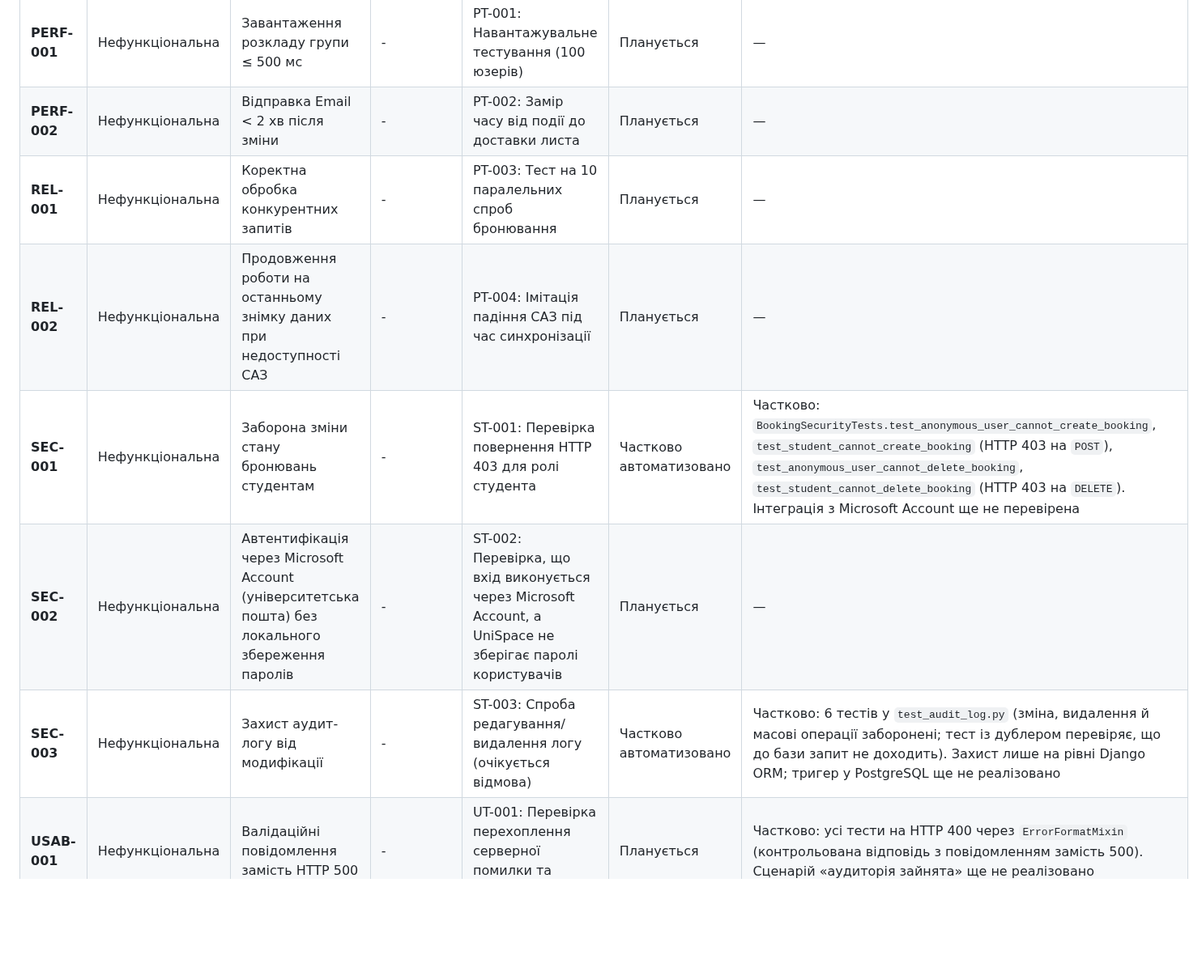
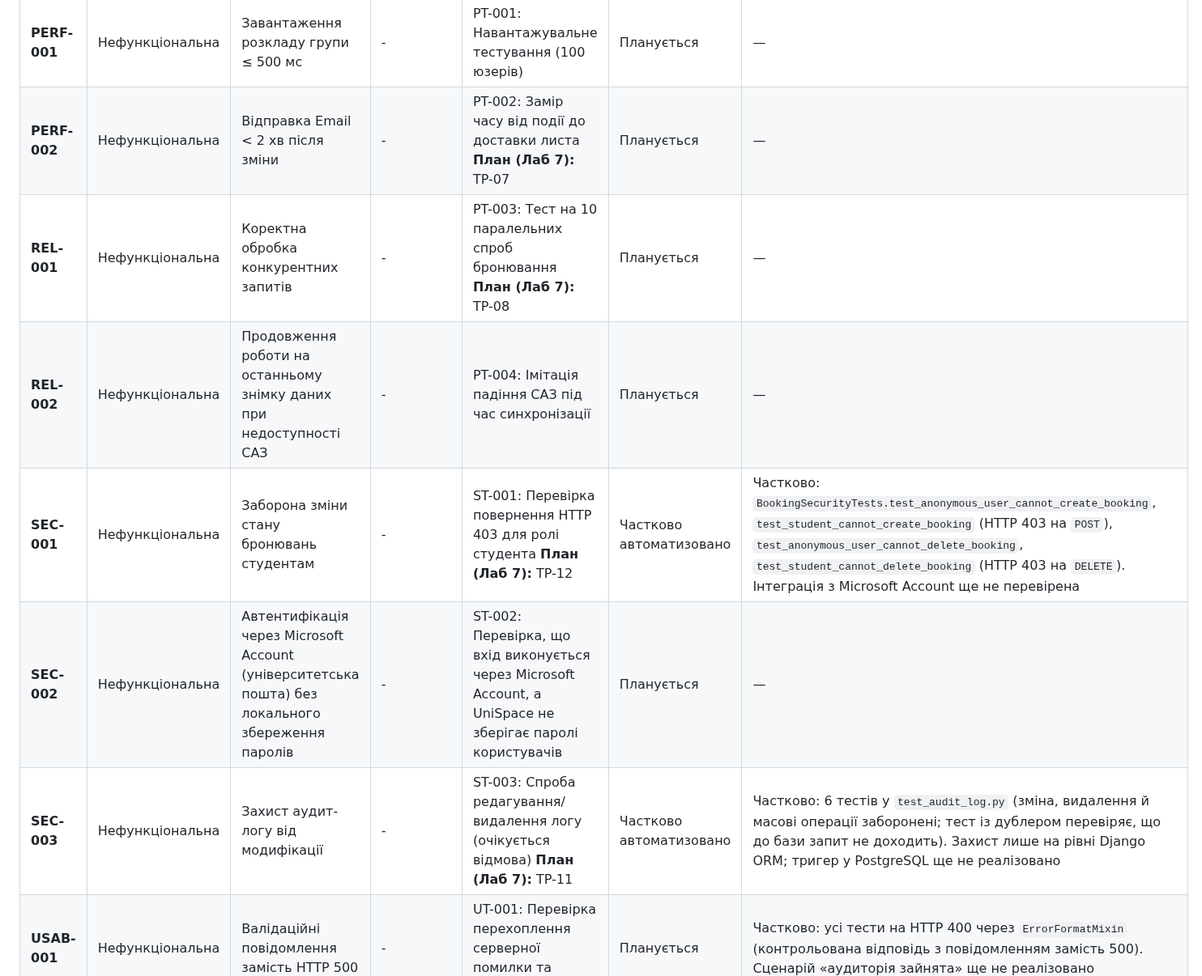
Before and after one commit to ukma-fin-ssdm-2026/unispace, a Markdown page: docs/requirements/rtm.md, the part around one of its changes. Shown at 81% size. Rendered like a GitHub page; blank space fills up the shorter version.

Commit message:
docs: revise RTM with updated test plans and descriptions

```diff
--- a/docs/requirements/rtm.md
+++ b/docs/requirements/rtm.md
@@ -30,10 +30,10 @@
 | **PERF-001** | Нефункціональна | Завантаження розкладу групи ≤ 500 мс | - | PT-001: Навантажувальне тестування (100 юзерів) | Планується | — |
-| **PERF-002** | Нефункціональна | Відправка Email < 2 хв після зміни | - | PT-002: Замір часу від події до доставки листа | Планується | — |
-| **REL-001** | Нефункціональна | Коректна обробка конкурентних запитів | - | PT-003: Тест на 10 паралельних спроб бронювання | Планується | — |
+| **PERF-002** | Нефункціональна | Відправка Email < 2 хв після зміни | - | PT-002: Замір часу від події до доставки листа **План (Лаб 7):** TP-07 | Планується | — |
+| **REL-001** | Нефункціональна | Коректна обробка конкурентних запитів | - | PT-003: Тест на 10 паралельних спроб бронювання **План (Лаб 7):** TP-08 | Планується | — |
 | **REL-002** | Нефункціональна | Продовження роботи на останньому знімку даних при недоступності САЗ | - | PT-004: Імітація падіння САЗ під час синхронізації | Планується | — |
-| **SEC-001** | Нефункціональна | Заборона зміни стану бронювань студентам | - | ST-001: Перевірка повернення HTTP 403 для ролі студента | Частково автоматизовано | Частково: `BookingSecurityTests.test_anonymous_user_cannot_create_booking`, `test_student_cannot_create_booking` (HTTP 403 на `POST`), `test_anonymous_user_cannot_delete_booking`, `test_student_cannot_delete_booking` (HTTP 403 на `DELETE`). Інтеграція з Microsoft Account ще не перевірена |
+| **SEC-001** | Нефункціональна | Заборона зміни стану бронювань студентам | - | ST-001: Перевірка повернення HTTP 403 для ролі студента **План (Лаб 7):** TP-12 | Частково автоматизовано | Частково: `BookingSecurityTests.test_anonymous_user_cannot_create_booking`, `test_student_cannot_create_booking` (HTTP 403 на `POST`), `test_anonymous_user_cannot_delete_booking`, `test_student_cannot_delete_booking` (HTTP 403 на `DELETE`). Інтеграція з Microsoft Account ще не перевірена |
 | **SEC-002** | Нефункціональна | Автентифікація через Microsoft Account (університетська пошта) без локального збереження паролів | - | ST-002: Перевірка, що вхід виконується через Microsoft Account, а UniSpace не зберігає паролі користувачів | Планується | — |
-| **SEC-003** | Нефункціональна | Захист аудит-логу від модифікації | - | ST-003: Спроба редагування/видалення логу (очікується відмова) | Частково автоматизовано | Частково: 6 тестів у `test_audit_log.py` (зміна, видалення й масові операції заборонені; тест із дублером перевіряє, що до бази запит не доходить). Захист лише на рівні Django ORM; тригер у PostgreSQL ще не реалізовано |
+| **SEC-003** | Нефункціональна | Захист аудит-логу від модифікації | - | ST-003: Спроба редагування/видалення логу (очікується відмова) **План (Лаб 7):** TP-11 | Частково автоматизовано | Частково: 6 тестів у `test_audit_log.py` (зміна, видалення й масові операції заборонені; тест із дублером перевіряє, що до бази запит не доходить). Захист лише на рівні Django ORM; тригер у PostgreSQL ще не реалізовано |
 | **USAB-001** | Нефункціональна | Валідаційні повідомлення замість HTTP 500 | - | UT-001: Перевірка перехоплення серверної помилки та виводу тексту | Планується | Частково: усі тести на HTTP 400 через `ErrorFormatMixin` (контрольована відповідь з повідомленням замість 500). Сценарій «аудиторія зайнята» ще не реалізовано |
 
 #### Автоматизовані тести (Lab05–Lab06)
```
Also changed, not shown: other parts of docs/requirements/rtm.md (+8 -8 lines).
